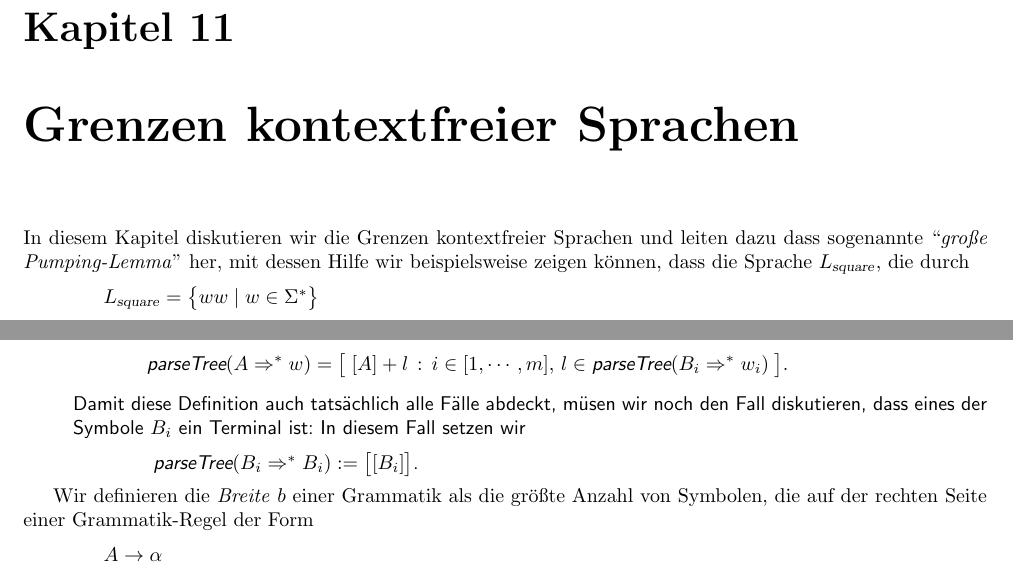
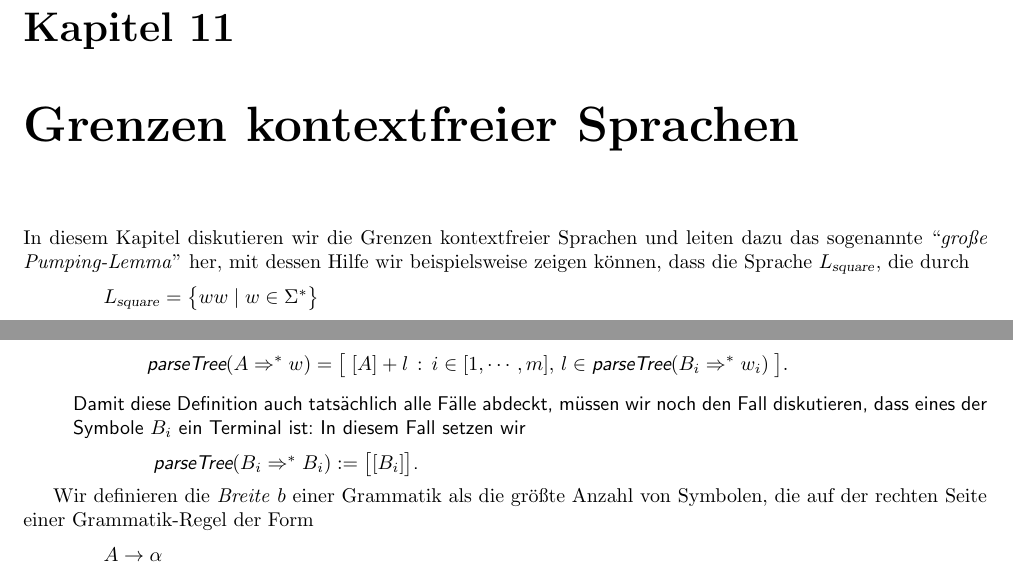
Before and after one commit to karlstroetmann/Formal-Languages, a LaTeX thesis (Lecture-Notes/formal-languages.tex, which reads Lecture-Notes/grenzen-kontextfrei.tex): two parts of pages 159 and 164 of 305, joined at a grey line, cut so that both start at the same text. Compiled offline with pdfLaTeX; the source files are stored in an older character set and shown here as Unicode.

Commit message:
fixed typos

```diff
--- a/Lecture-Notes/grenzen-kontextfrei.tex
+++ b/Lecture-Notes/grenzen-kontextfrei.tex
@@ -1,5 +1,5 @@
 \chapter{Grenzen kontextfreier Sprachen}
-In diesem Kapitel diskutieren wir die Grenzen kontextfreier Sprachen und leiten dazu dass
+In diesem Kapitel diskutieren wir die Grenzen kontextfreier Sprachen und leiten dazu das
 sogenannte ``\emph{große Pumping-Lemma}'' her, mit dessen Hilfe wir beispielsweise zeigen
 können, dass die Sprache $L_{\mbox{\scriptsize \textsl{square}}}$, die durch
 \\[0.2cm]
@@ -277,7 +277,7 @@ so definieren wir $\textsl{parseTree}(A \Rightarrow^* w)$ induktiv als Liste von
         \bigr].
       \]
 
-      Damit diese Definition auch tatsächlich alle Fälle abdeckt, müsen wir noch den Fall
+      Damit diese Definition auch tatsächlich alle Fälle abdeckt, müssen wir noch den Fall
       diskutieren, dass  eines der Symbole $B_i$ ein Terminal ist: In diesem Fall setzen wir
       \\[0.2cm]
       \hspace*{1.3cm}
```
Also changed, not shown: Lecture-Notes/grenzen-kontextfrei-save.tex (+1 -1 lines).
